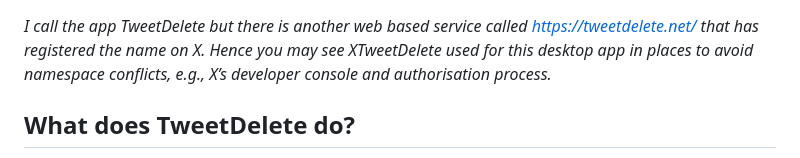
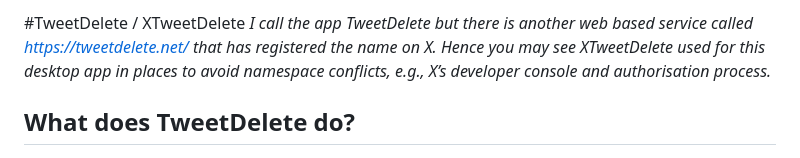
Before and after one commit to ianp5uk/XTweetDelete, a Markdown page: README.md, the part around the change. GitHub-like rendering.

Commit message:
Update README to reflect app name clarification
Clarified app name to avoid namespace conflicts with TweetDelete service.

```diff
--- a/README.md
+++ b/README.md
@@ -1,4 +1,4 @@
-
+#TweetDelete / XTweetDelete
 *I call the app TweetDelete but there is another web based service called https://tweetdelete.net/ that has registered the name on X. Hence you may see XTweetDelete used for this desktop app in places to avoid namespace conflicts, e.g., X’s developer console and authorisation process.*
 
 ## What does TweetDelete do?
```
